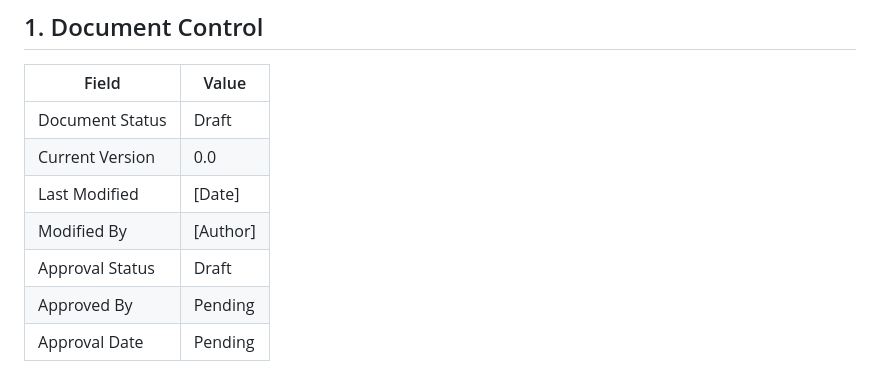
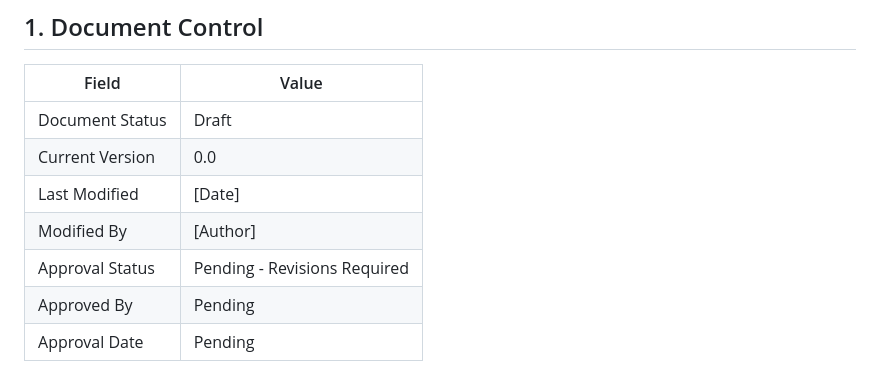
Before and after one commit to Jmiracle76/orchestrator-agent, a Markdown page: docs/requirements.md, the part around one of its changes. Rendered like a GitHub page.

Commit message:
requirements: review pass completed
- Reviewed document for quality and completeness
- Updated risks and open questions

Agent mode: review

```diff
--- a/docs/requirements.md
+++ b/docs/requirements.md
@@ -31,7 +31,7 @@
 | Current Version | 0.0 |
 | Last Modified | [Date] |
 | Modified By | [Author] |
-| Approval Status | Draft |
+| Approval Status | Pending - Revisions Required |
 | Approved By | Pending |
 | Approval Date | Pending |
 
```
Also changed, not shown: other parts of docs/requirements.md (+14 -0 lines).
